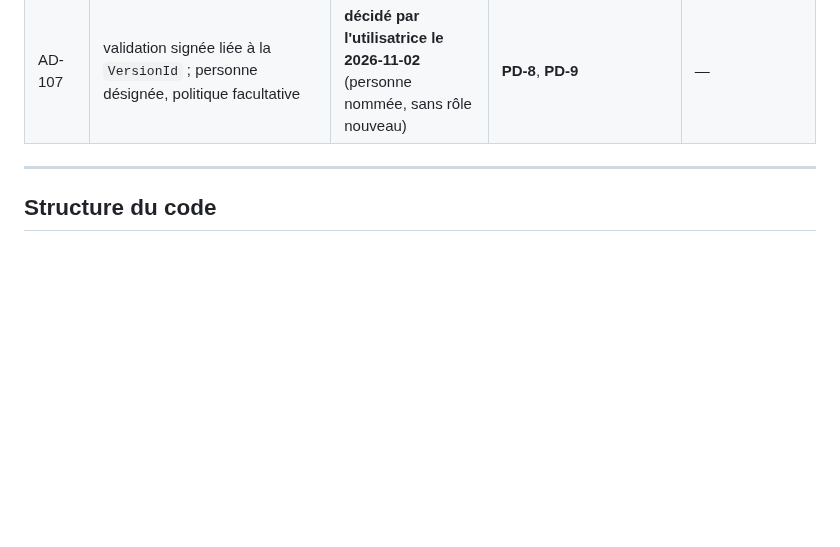
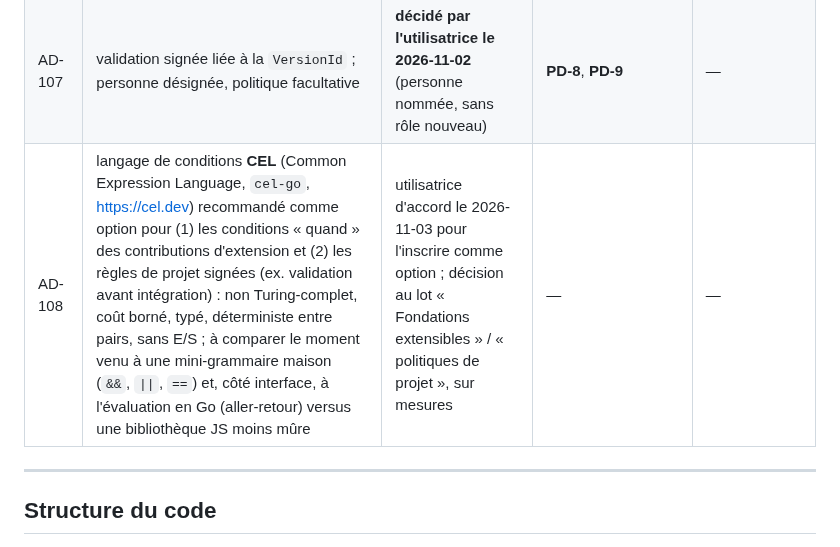
Before and after one commit to oioio-space/inkwell, a Markdown page: docs/architecture/decisions.md, the part around the change. Drawn GitHub-style; blank space fills up the shorter version.

Commit message:
docs(architecture): AD-108, CEL as the recommended condition language
Option for extension "when" conditions and signed project rules,
decided later on measurements (user agreed to record it).

Co-Authored-By: Claude Opus 5.5 <noreply@anthropic.com>

```diff
--- a/docs/architecture/decisions.md
+++ b/docs/architecture/decisions.md
@@ -169,6 +169,7 @@ tant qu'elles sont ouvertes, la spécification n'affirme pas sa fidélité compl
 | AD-105 | variantes du projet : fourches, partagées, contenu à la demande, versions par variante | **décidé par l'utilisatrice (2026-11-01)** (N46) | **PD-5**, **PD-6** | — |
 | AD-106 | commentaires dans un document dérivé par fichier ; index SQLite dérivé | **décidé par l'utilisatrice le 2026-11-02** (avec chaque fichier) | **PD-7** | — |
 | AD-107 | validation signée liée à la `VersionId` ; personne désignée, politique facultative | **décidé par l'utilisatrice le 2026-11-02** (personne nommée, sans rôle nouveau) | **PD-8**, **PD-9** | — |
+| AD-108 | langage de conditions **CEL** (Common Expression Language, `cel-go`, https://cel.dev) recommandé comme option pour (1) les conditions « quand » des contributions d'extension et (2) les règles de projet signées (ex. validation avant intégration) : non Turing-complet, coût borné, typé, déterministe entre pairs, sans E/S ; à comparer le moment venu à une mini-grammaire maison (`&&`, `\|\|`, `==`) et, côté interface, à l'évaluation en Go (aller-retour) versus une bibliothèque JS moins mûre | utilisatrice d'accord le 2026-11-03 pour l'inscrire comme option ; décision au lot « Fondations extensibles » / « politiques de projet », sur mesures | — | — |
 
 ---
 
```
